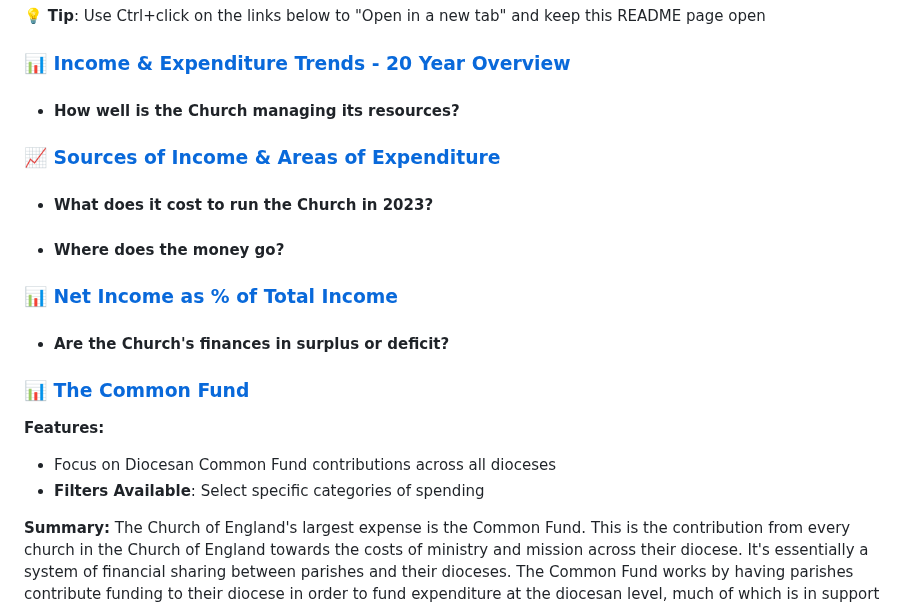
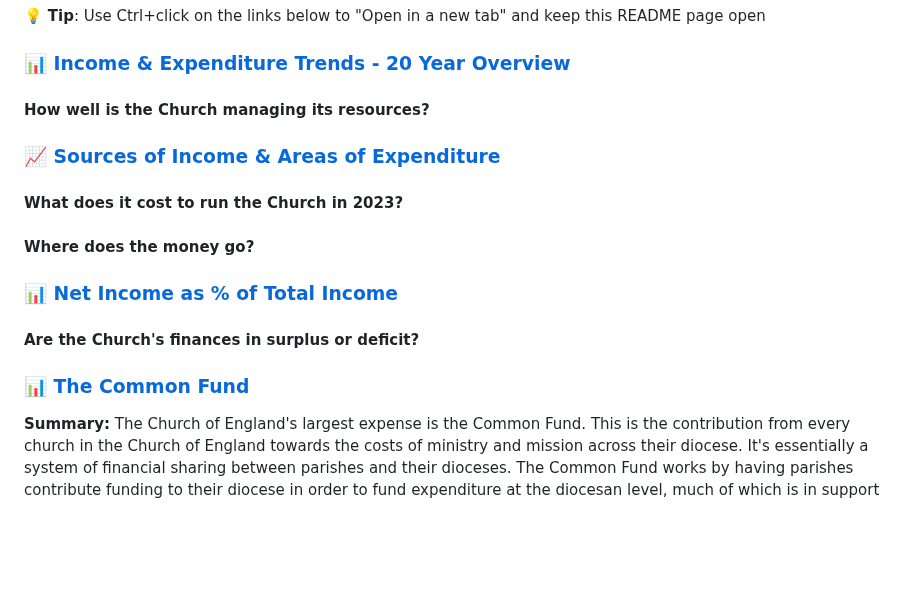
Before and after one commit to nawazhoss/Diocese-Income-Analysis, a Markdown page: README.md, the part around the change. Drawn GitHub-style; blank space fills up the shorter version.

```diff
--- a/README.md
+++ b/README.md
@@ -57,23 +57,20 @@ The analysis covers:
 
 ### 📊 [Income & Expenditure Trends - 20 Year Overview](https://public.tableau.com/app/profile/nawaz.hossain/viz/diocesan_dashboard1/Dashboard1)
 
-- #### How well is the Church managing its resources?
+#### How well is the Church managing its resources?
 
 ### 📈 [Sources of Income & Areas of Expenditure](https://public.tableau.com/app/profile/nawaz.hossain/viz/diocesan_dashboard2/Dashboard2)
 
-- #### What does it cost to run the Church in 2023?
-- #### Where does the money go?
+#### What does it cost to run the Church in 2023?
+#### Where does the money go?
 
 
 ### 📊 [Net Income as % of Total Income](https://public.tableau.com/app/profile/nawaz.hossain/viz/diocesan_dashboard3/Dashboard2)
 
-- #### Are the Church's finances in surplus or deficit?
+#### Are the Church's finances in surplus or deficit?
 
 ### 📊 [The Common Fund](https://public.tableau.com/app/profile/nawaz.hossain/viz/diocesan_dashboard4/Dashboard4)
 
-**Features:**
-- Focus on Diocesan Common Fund contributions across all dioceses
-- **Filters Available**: Select specific categories of spending
 
 **Summary:**
 The Church of England's largest expense is the Common Fund. This is the contribution from every church in the Church of England towards the costs of ministry and mission across their diocese. It's essentially a system of financial sharing between parishes and their dioceses. The Common Fund works by having parishes contribute funding to their diocese in order to fund expenditure at the diocesan level, much of which is in support of the parishes. This includes covering costs of stipendiary clergy, including stipends, pensions, housing and training.
```
